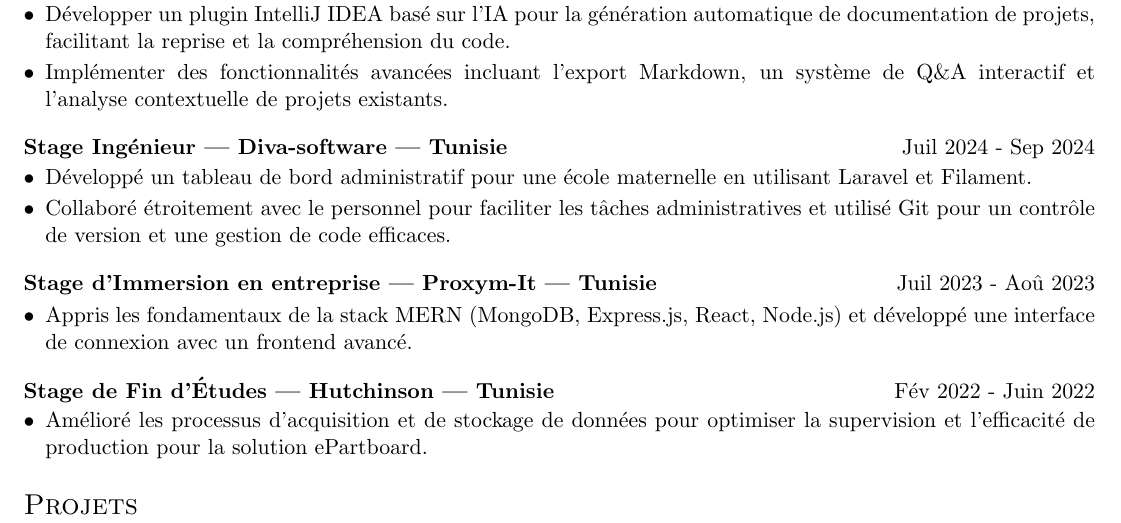
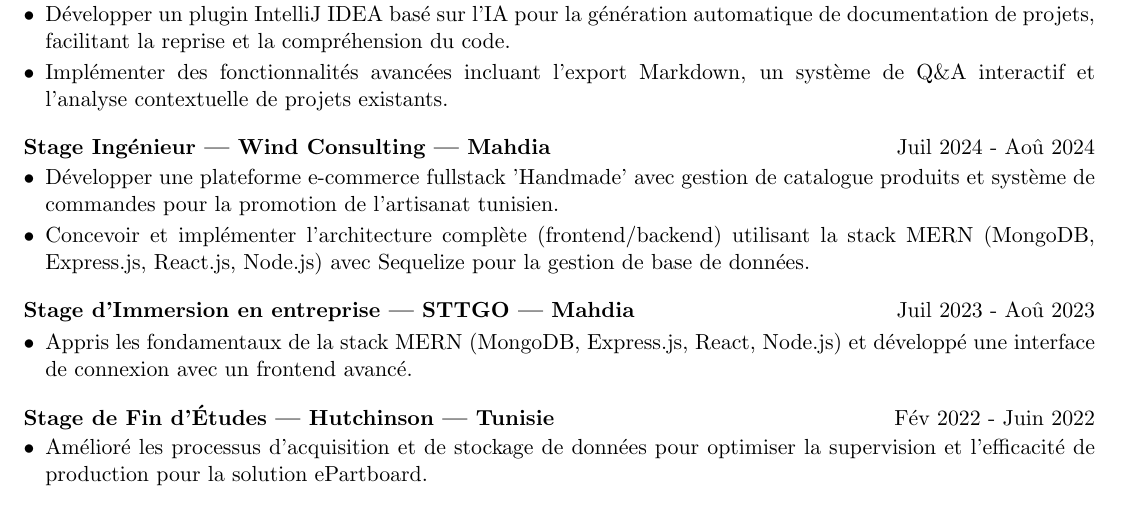
Before and after one commit to molkw/cv, a LaTeX CV (cv FR.tex): part of the page before the commit and part of page 1 of 2 after it, cut so that both start at the same text. Compiled offline with pdfLaTeX.

Commit message:
experience half

```diff
--- a/cv FR.tex
+++ b/cv FR.tex
@@ -171,12 +171,12 @@
 \item Implémenter des fonctionnalités avancées incluant l'export Markdown, un système de Q\&A interactif et l'analyse contextuelle de projets existants.
 \end{jobshort}
 
-\begin{jobshort}{Stage Ingénieur | Diva-software | Tunisie}{Juil 2024 - Sep 2024}
-\item Développé un tableau de bord administratif pour une école maternelle en utilisant Laravel et Filament.
-\item Collaboré étroitement avec le personnel pour faciliter les tâches administratives et utilisé Git pour un contrôle de version et une gestion de code efficaces.
+\begin{jobshort}{Stage Ingénieur | Wind Consulting | Mahdia}{Juil 2024 - Aoû 2024}
+\item Développer une plateforme e-commerce fullstack 'Handmade' avec gestion de catalogue produits et système de commandes pour la promotion de l'artisanat tunisien.
+\item Concevoir et implémenter l'architecture complète (frontend/backend) utilisant la stack MERN (MongoDB, Express.js, React.js, Node.js) avec Sequelize pour la gestion de base de données.
 \end{jobshort}
 
-\begin{jobshort}{Stage d'Immersion en entreprise | Proxym-It | Tunisie}{Juil 2023 - Aoû 2023}
+\begin{jobshort}{Stage d'Immersion en entreprise | STTGO | Mahdia}{Juil 2023 - Aoû 2023}
 \item Appris les fondamentaux de la stack MERN (MongoDB, Express.js, React, Node.js) et développé une interface de connexion avec un frontend avancé.
 \end{jobshort}
 
```
Also changed, not shown: cv FR.pdf.
